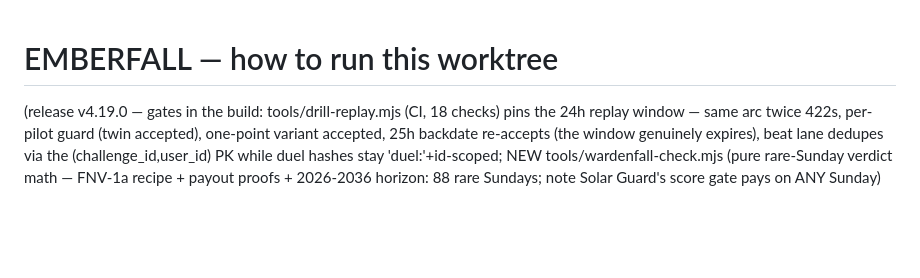
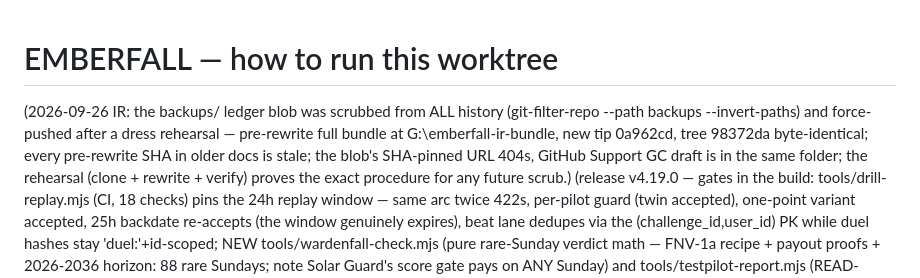
Before and after one commit to FahadIbrahim93/emberfall, a Markdown page: .freebuff/run.md, the part around the change. Drawn GitHub-style; blank space fills up the shorter version.

Commit message:
docs: post-scrub note — all pre-rewrite SHAs in older run-doc entries are stale
🤖 Generated with Codebuff
Co-Authored-By: Codebuff <noreply@codebuff.com>

```diff
--- a/.freebuff/run.md
+++ b/.freebuff/run.md
@@ -1,5 +1,12 @@
 # EMBERFALL — how to run this worktree
 
+(2026-09-26 IR: the backups/ ledger blob was scrubbed from ALL history
+(git-filter-repo --path backups --invert-paths) and force-pushed after a
+dress rehearsal — pre-rewrite full bundle at G:\emberfall-ir-bundle\,
+new tip 0a962cd, tree 98372da byte-identical; every pre-rewrite SHA in
+older docs is stale; the blob's SHA-pinned URL 404s, GitHub Support GC
+draft is in the same folder; the rehearsal (clone + rewrite + verify)
+proves the exact procedure for any future scrub.)
 (release v4.19.0 — gates in the build: tools/drill-replay.mjs (CI, 18
 checks) pins the 24h replay window — same arc twice 422s, per-pilot guard
 (twin accepted), one-point variant accepted, 25h backdate re-accepts (the
```
